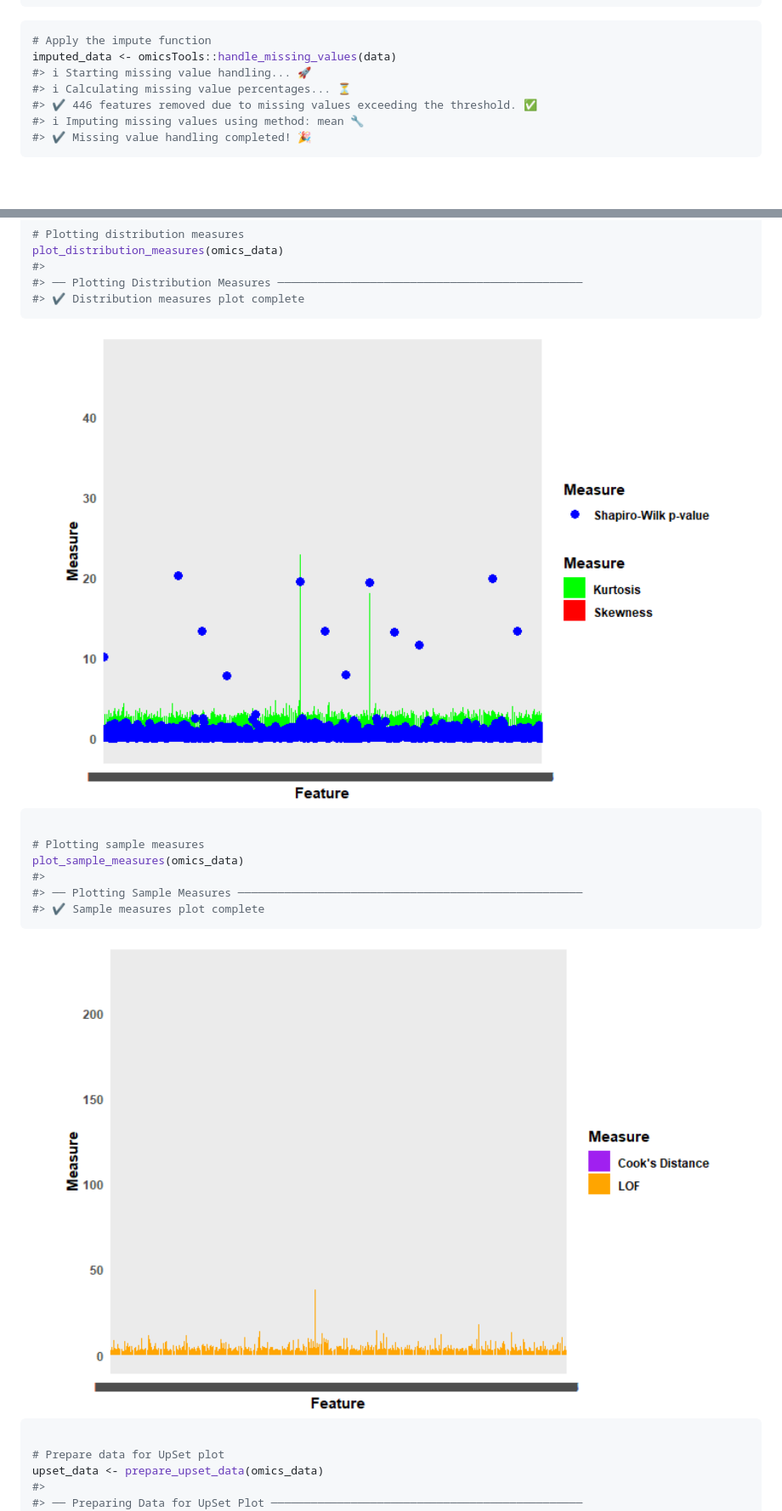
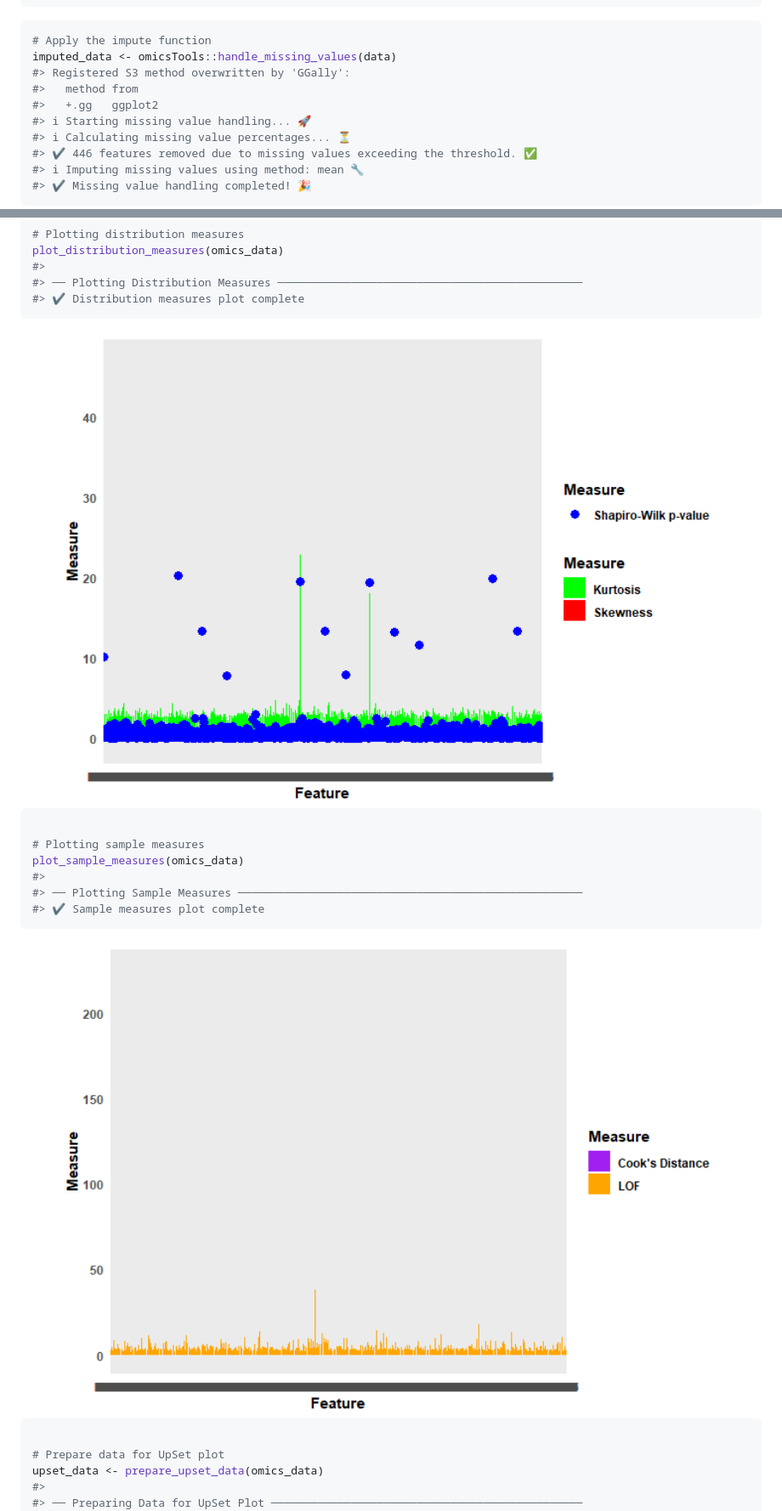
Before and after one commit to cheemalab/omicsTools, a Markdown page: README.md, 2 parts joined by grey strips. Shown: that part at 85% size. GitHub-like rendering; pictures changed too: man/figures/README-unnamed-chunk-7-1.png (added), man/figures/README-unnamed-chunk-7-2.png (added); blank space fills up the shorter version.

````diff
--- a/README.md
+++ b/README.md
@@ -63,6 +114,9 @@ data <- readr::read_csv(data_file)
 ``` r
 # Apply the impute function
 imputed_data <- omicsTools::handle_missing_values(data)
+#> Registered S3 method overwritten by 'GGally':
+#>   method from
+#>   +.gg   ggplot2
 #> ℹ Starting missing value handling... 🚀
 #> ℹ Calculating missing value percentages... ⏳
 #> ✔ 446 features removed due to missing values exceeding the threshold. ✅
@@ -151,7 +205,7 @@ plot_distribution_measures(omics_data)
 #> ✔ Distribution measures plot complete
 ```
 
-<img src="man/figures/README-unnamed-chunk-4-1.png" width="100%" />
+<img src="man/figures/README-unnamed-chunk-7-1.png" width="100%" />
 
 ``` r
 
@@ -162,7 +216,7 @@ plot_sample_measures(omics_data)
 #> ✔ Sample measures plot complete
 ```
 
-<img src="man/figures/README-unnamed-chunk-4-2.png" width="100%" />
+<img src="man/figures/README-unnamed-chunk-7-2.png" width="100%" />
 
 ``` r
 
````
Also changed, not shown: other parts of README.md (+58 -6 lines), man/figures/README-unnamed-chunk-7-3.png (added), man/figures/README-unnamed-chunk-8-1.png (added), man/figures/README-unnamed-chunk-8-2.png (added), man/figures/README-unnamed-chunk-8-3.png (added), 1 other file.
